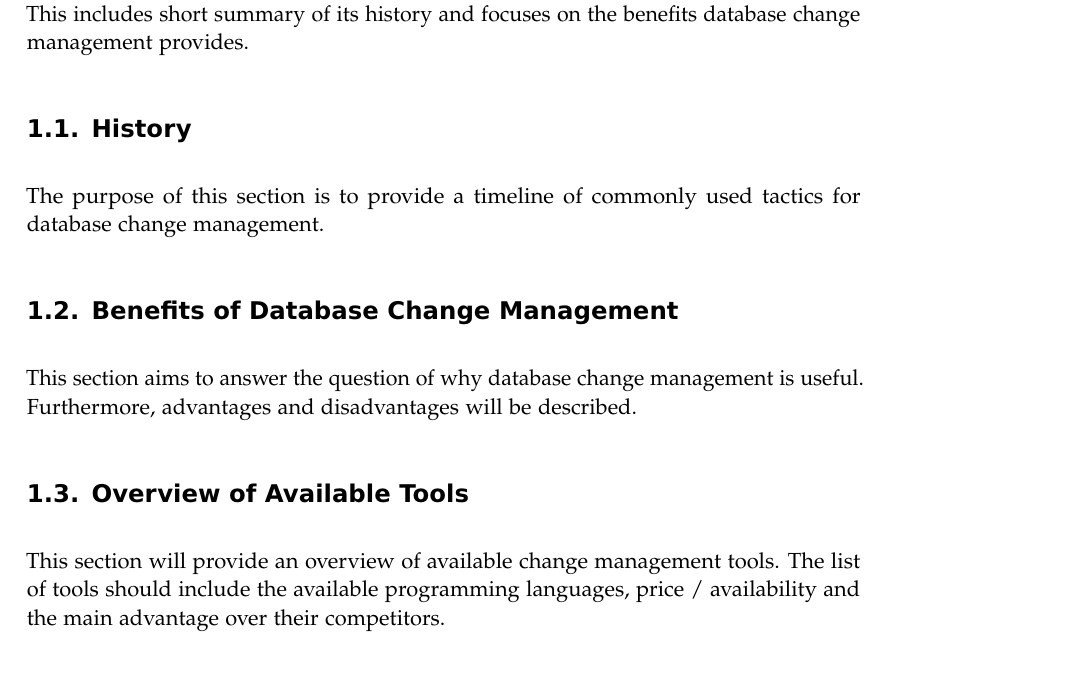
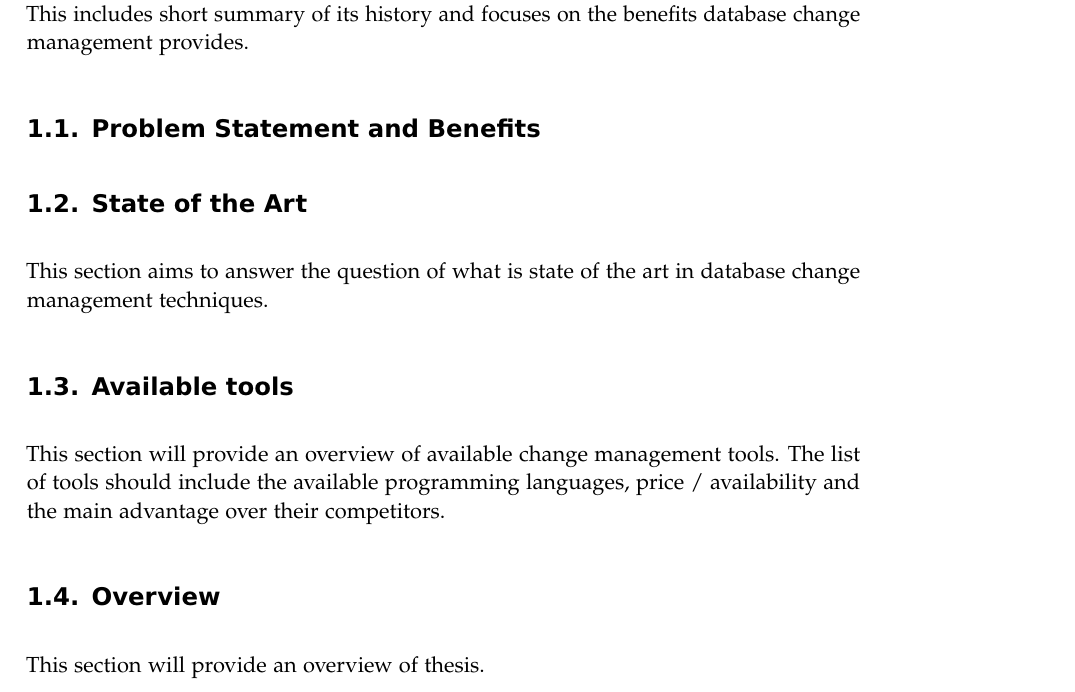
Before and after one commit to marco-fuchs/DB-Change-Management-Techniques, a LaTeX thesis (doku.tex, which reads chapters/introduction/introduction.tex): part of page 7 of 47, cut so that both start at the same text. Compiled offline with pdfLaTeX.

Commit message:
Changes docu draft from feedback

```diff
--- a/chapters/introduction/introduction.tex
+++ b/chapters/introduction/introduction.tex
@@ -7,19 +7,19 @@ The following sections provide a brief introduction to database change
 management. This includes short summary of its history and focuses on
 the benefits database change management provides.
 
-\section{History}%
-The purpose of this section is to provide a timeline of commonly used
-tactics for database change management.
+\section{Problem Statement and Benefits}%
 
-\section{Benefits of Database Change Management}%
-This section aims to answer the question of why database change
-management is useful.
-Furthermore, advantages and disadvantages will be described.
 
-\section{Overview of Available Tools}%
+\section{State of the Art}%
+This section aims to answer the question of what is state of the art in database change management techniques.
+
+\section{Available tools}%
 This section will provide an overview of available change management tools.
 The list of tools should include the available programming languages, price / availability
 and the main advantage over their competitors.
 
+\section{Overview}%
+This section will provide an overview of thesis.
+
 
 \newpage
--- a/doku.tex
+++ b/doku.tex
@@ -38,7 +38,7 @@
 \newcommand*{\schoolDE}          	{OST - Ostschweizer Fachhochschule}
 \newcommand*{\schoolEN}          	{OST - Eastern Switzerland University of Applied Sciences}
 \newcommand*{\ModulInfo}     		{Seminar Database Systems}
-\newcommand*{\Title}            	{DB Change Management Techniques}
+\newcommand*{\Title}            	{Database Change Management Techniques}
 \newcommand*{\Subtitle}            	{by the Example of PostgreSQL}
 \newcommand*{\Studiengang}     		{Master of Science in Engineering}
 \newcommand*{\Profile}     		    {Profile Data Science}
```
Also changed, not shown: chapters/introduction/introduction.tex (2 more changed lines).
